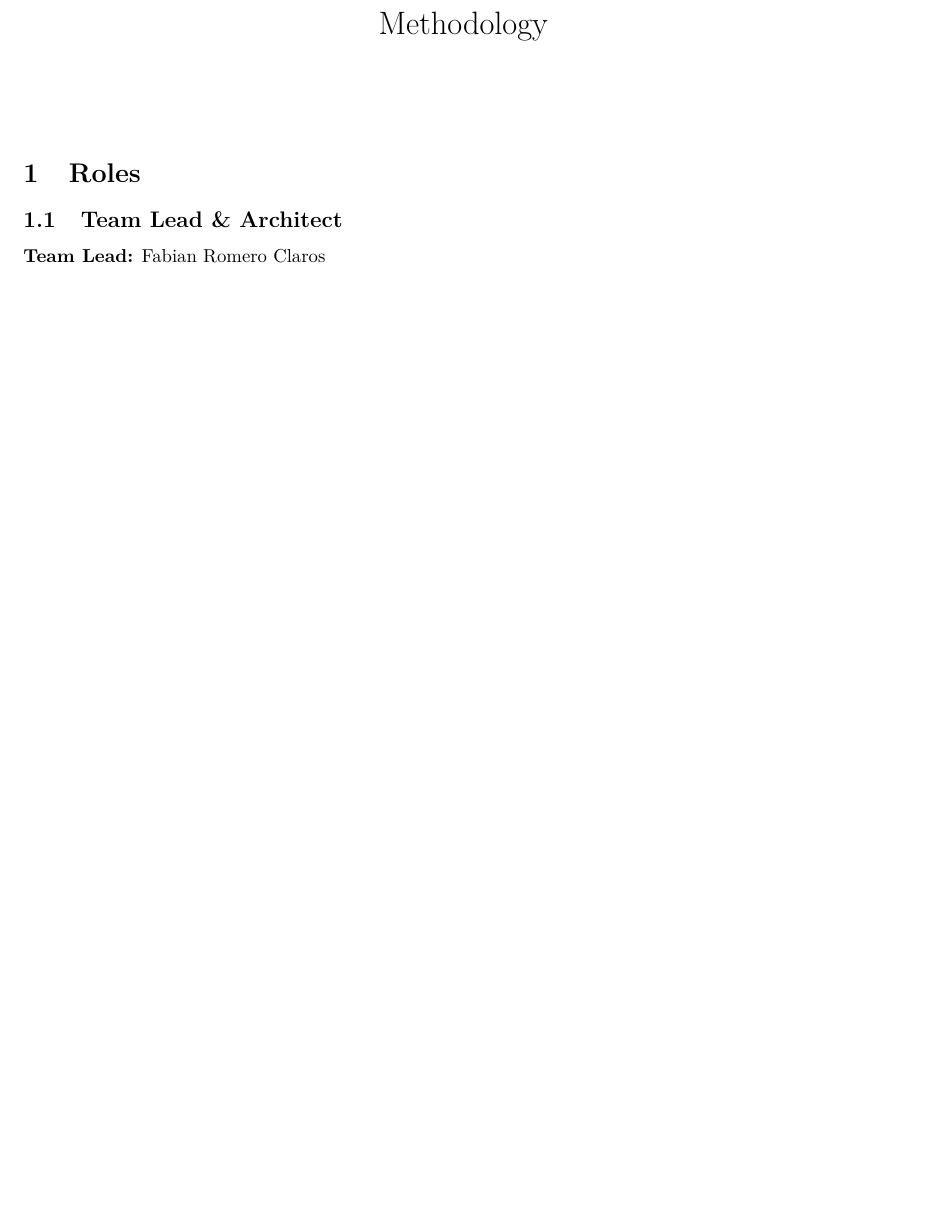
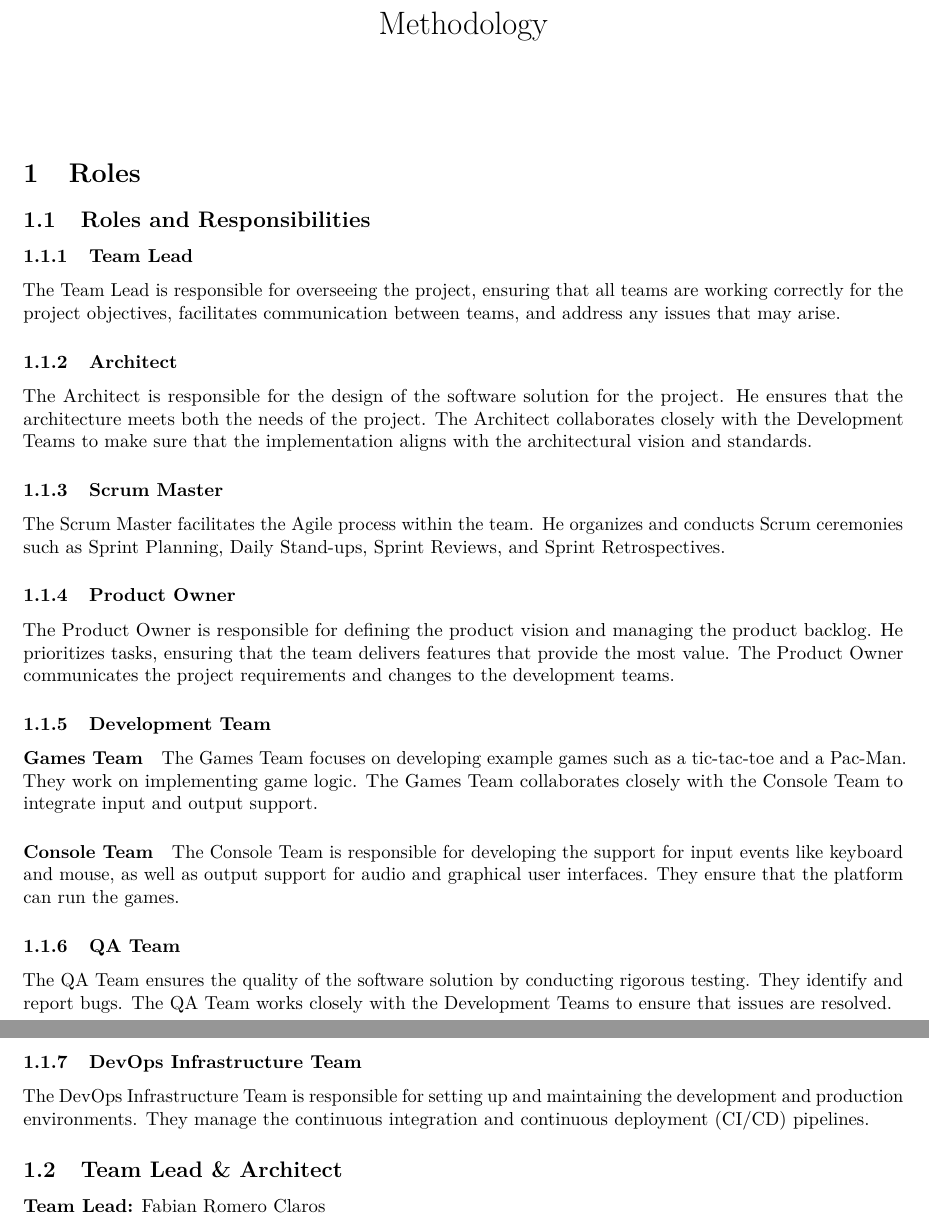
Before and after one commit to Pending-Name-21/miscellany, a LaTeX document (latex-documents/methodoly/src/methodology.tex): part of page 1 of 12 before the commit and two parts of pages 1 and 2 of 13 after it, the two joined at a grey line, cut so that both start at the same text, the shorter picture padded with empty space. Compiled offline with pdfLaTeX.

Commit message:
docs: add roles and responsabilities

```diff
--- a/latex-documents/methodoly/src/methodology.tex
+++ b/latex-documents/methodoly/src/methodology.tex
@@ -72,6 +72,45 @@
 
 \hypertarget{roles}{
 \section{Roles}\label{roles}}
+
+\hypertarget{roles-res}{
+\subsection{Roles and Responsibilities}\label{roles-res}}
+
+\hypertarget{teamlead}{
+\subsubsection{Team Lead}\label{teamlead}}
+The Team Lead is responsible for overseeing the project, ensuring that all teams are working correctly for the project objectives, facilitates communication between teams, and address any issues that may arise.
+
+\hypertarget{architec}{
+\subsubsection{Architect}\label{architec}}
+The Architect is responsible for the design of the software solution for the project. He ensures that the architecture meets both the needs of the project. The Architect collaborates closely with the Development Teams to make sure that the implementation aligns with the architectural vision and standards.
+
+\hypertarget{scrummaster}{
+\subsubsection{Scrum Master}\label{scrummaster}}
+The Scrum Master facilitates the Agile process within the team. He organizes and conducts Scrum ceremonies such as Sprint Planning, Daily Stand-ups, Sprint Reviews, and Sprint Retrospectives.
+
+\hypertarget{po}{
+\subsubsection{Product Owner}\label{po}}
+The Product Owner is responsible for defining the product vision and managing the product backlog. He prioritizes tasks, ensuring that the team delivers features that provide the most value. The Product Owner communicates the project requirements and changes to the development teams.
+
+\hypertarget{devteamrole}{
+\subsubsection{Development Team}\label{devteamrole}}
+
+\hypertarget{gamesteam}{
+\paragraph{Games Team}\label{gamesteam}}
+The Games Team focuses on developing example games such as a tic-tac-toe and a Pac-Man. They work on implementing game logic. The Games Team collaborates closely with the Console Team to integrate input and output support.
+
+\hypertarget{consoleteam}{
+\paragraph{Console Team}\label{consoleteam}}
+The Console Team is responsible for developing the support for input events like keyboard and mouse, as well as output support for audio and graphical user interfaces. They ensure that the platform can run the games.
+
+\hypertarget{qateamrole}{
+\subsubsection{QA Team}\label{qateamrole}}
+The QA Team ensures the quality of the software solution by conducting rigorous testing. They identify and report bugs. The QA Team works closely with the Development Teams to ensure that issues are resolved.
+
+\hypertarget{devops}{
+\subsubsection{DevOps Infrastructure Team}\label{devops}}
+The DevOps Infrastructure Team is responsible for setting up and maintaining the development and production environments. They manage the continuous integration and continuous deployment (CI/CD) pipelines.
+
 
 \hypertarget{teamleadarchitect}{
 \subsection{Team Lead \& Architect}\label{teamleadarchitect}}
```
Also changed, not shown: latex-documents/methodoly/src/methodology.pdf (added).
